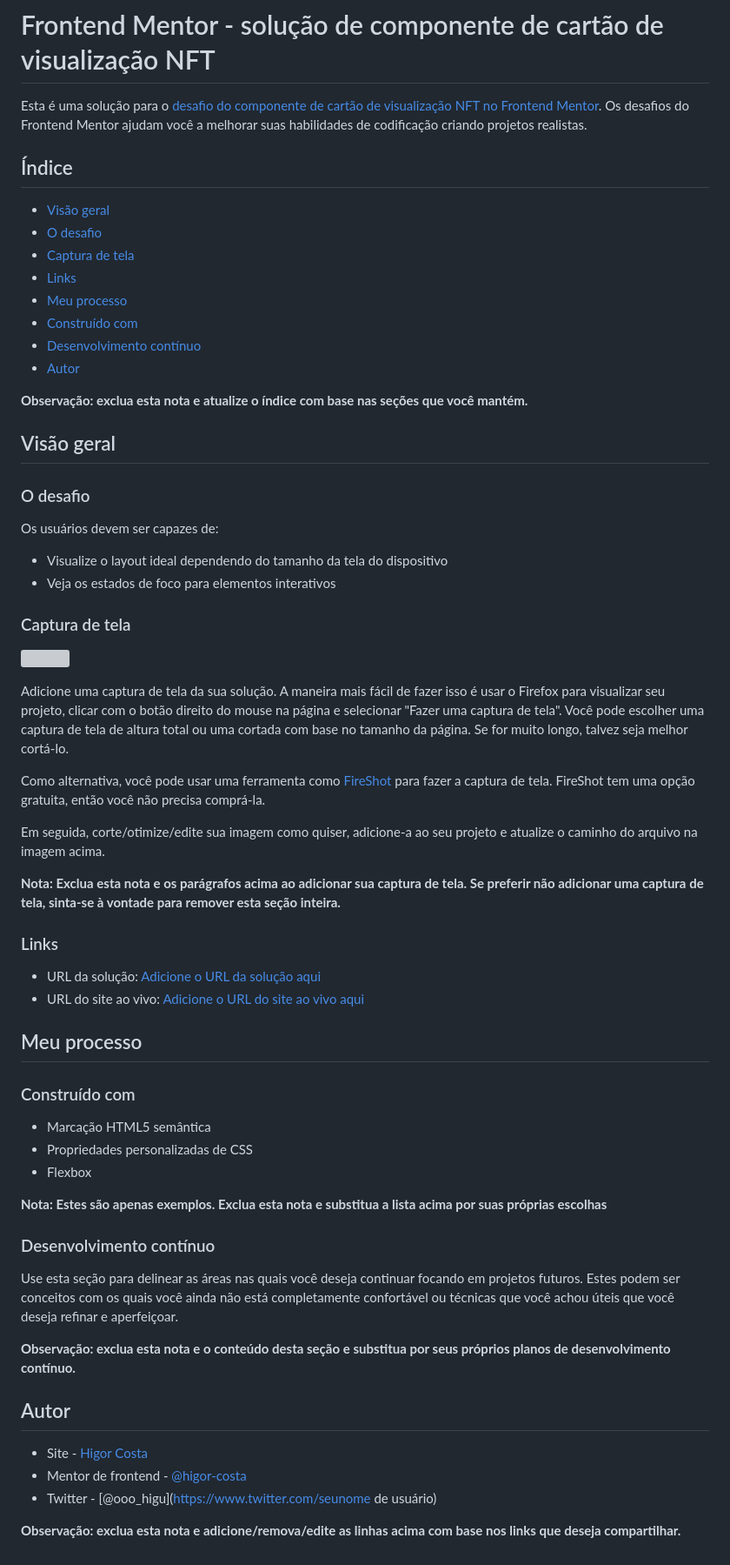
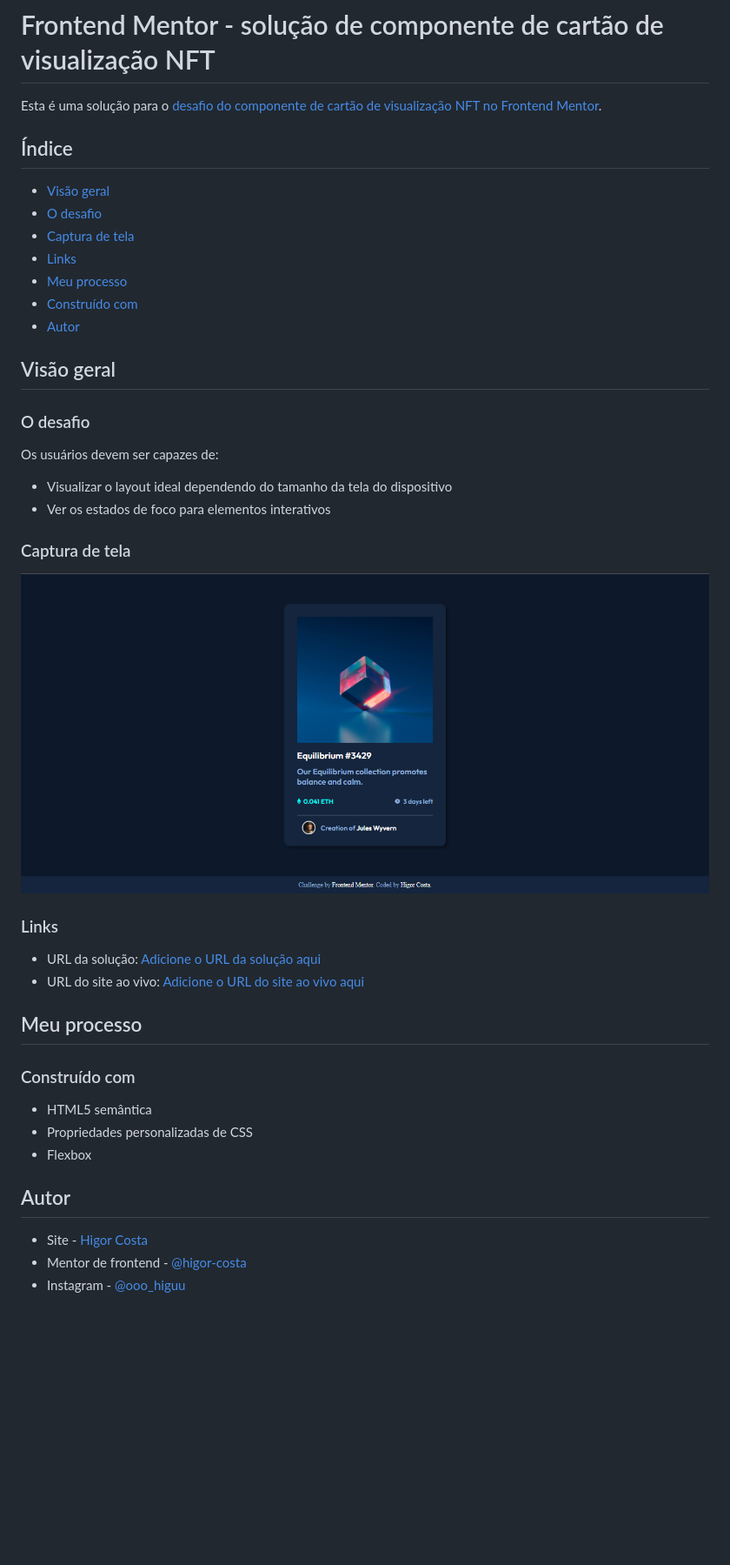
Before and after one commit to higor-costa/cart-o-de-visualiza-o-nft, a Markdown page: README.md, the part around the change. Shown: that part at 87% size. GitHub-like rendering; pictures changed too: images/screenshot-cartao-nft.png (added); blank space fills up the shorter version; grey boxes are pictures that could not be loaded.

Commit message:
update
- Screenshot
- Readme
- Link no index

```diff
--- a/README.md
+++ b/README.md
@@ -1,6 +1,6 @@
 # Frontend Mentor - solução de componente de cartão de visualização NFT
 
-Esta é uma solução para o [desafio do componente de cartão de visualização NFT no Frontend Mentor](https://www.frontendmentor.io/challenges/nft-preview-card-component-SbdUL_w0U). Os desafios do Frontend Mentor ajudam você a melhorar suas habilidades de codificação criando projetos realistas.
+Esta é uma solução para o [desafio do componente de cartão de visualização NFT no Frontend Mentor](https://www.frontendmentor.io/challenges/nft-preview-card-component-SbdUL_w0U).
 
 ## Índice
 
@@ -10,10 +10,7 @@ Esta é uma solução para o [desafio do componente de cartão de visualização
 - [Links](#links)
 - [Meu processo](#meu-processo)
 - [Construído com](#construído-com)
-- [Desenvolvimento contínuo](#desenvolvimento-contínuo)
 - [Autor](#autor)
-
-**Observação: exclua esta nota e atualize o índice com base nas seções que você mantém.**
 
 ## Visão geral
 
@@ -21,20 +18,12 @@ Esta é uma solução para o [desafio do componente de cartão de visualização
 
 Os usuários devem ser capazes de:
 
-- Visualize o layout ideal dependendo do tamanho da tela do dispositivo
-- Veja os estados de foco para elementos interativos
+- Visualizar o layout ideal dependendo do tamanho da tela do dispositivo
+- Ver os estados de foco para elementos interativos
 
 ### Captura de tela
 
-![](./screenshot.jpg)
-
-Adicione uma captura de tela da sua solução. A maneira mais fácil de fazer isso é usar o Firefox para visualizar seu projeto, clicar com o botão direito do mouse na página e selecionar "Fazer uma captura de tela". Você pode escolher uma captura de tela de altura total ou uma cortada com base no tamanho da página. Se for muito longo, talvez seja melhor cortá-lo.
-
-Como alternativa, você pode usar uma ferramenta como [FireShot](https://getfireshot.com/) para fazer a captura de tela. FireShot tem uma opção gratuita, então você não precisa comprá-la.
-
-Em seguida, corte/otimize/edite sua imagem como quiser, adicione-a ao seu projeto e atualize o caminho do arquivo na imagem acima.
-
-**Nota: Exclua esta nota e os parágrafos acima ao adicionar sua captura de tela. Se preferir não adicionar uma captura de tela, sinta-se à vontade para remover esta seção inteira.**
+![](/images/screenshot-cartao-nft.png)
 
 ### Links
 
@@ -45,22 +34,12 @@ Em seguida, corte/otimize/edite sua imagem como quiser, adicione-a ao seu projet
 
 ### Construído com
 
-- Marcação HTML5 semântica
+- HTML5 semântica
 - Propriedades personalizadas de CSS
 - Flexbox
 
-**Nota: Estes são apenas exemplos. Exclua esta nota e substitua a lista acima por suas próprias escolhas**
-
-### Desenvolvimento contínuo
-
-Use esta seção para delinear as áreas nas quais você deseja continuar focando em projetos futuros. Estes podem ser conceitos com os quais você ainda não está completamente confortável ou técnicas que você achou úteis que você deseja refinar e aperfeiçoar.
-
-**Observação: exclua esta nota e o conteúdo desta seção e substitua por seus próprios planos de desenvolvimento contínuo.**
-
 ## Autor
 
-- Site - [Higor Costa](https://www.your-site.com)
-- Mentor de frontend - [@higor-costa](https://www.frontendmentor.io/profile/seunomedeusuário)
-- Twitter - [@ooo_higu](https://www.twitter.com/seunome de usuário)
-
-**Observação: exclua esta nota e adicione/remova/edite as linhas acima com base nos links que deseja compartilhar.**
+- Site - [Higor Costa](https://github.com/higor-costa)
+- Mentor de frontend - [@higor-costa](https://www.frontendmentor.io/profile/higor-costa)
+- Instagram - [@ooo_higuu](https://www.instagram.com/ooo_higuu)
```
Also changed, not shown: 2 other files.
